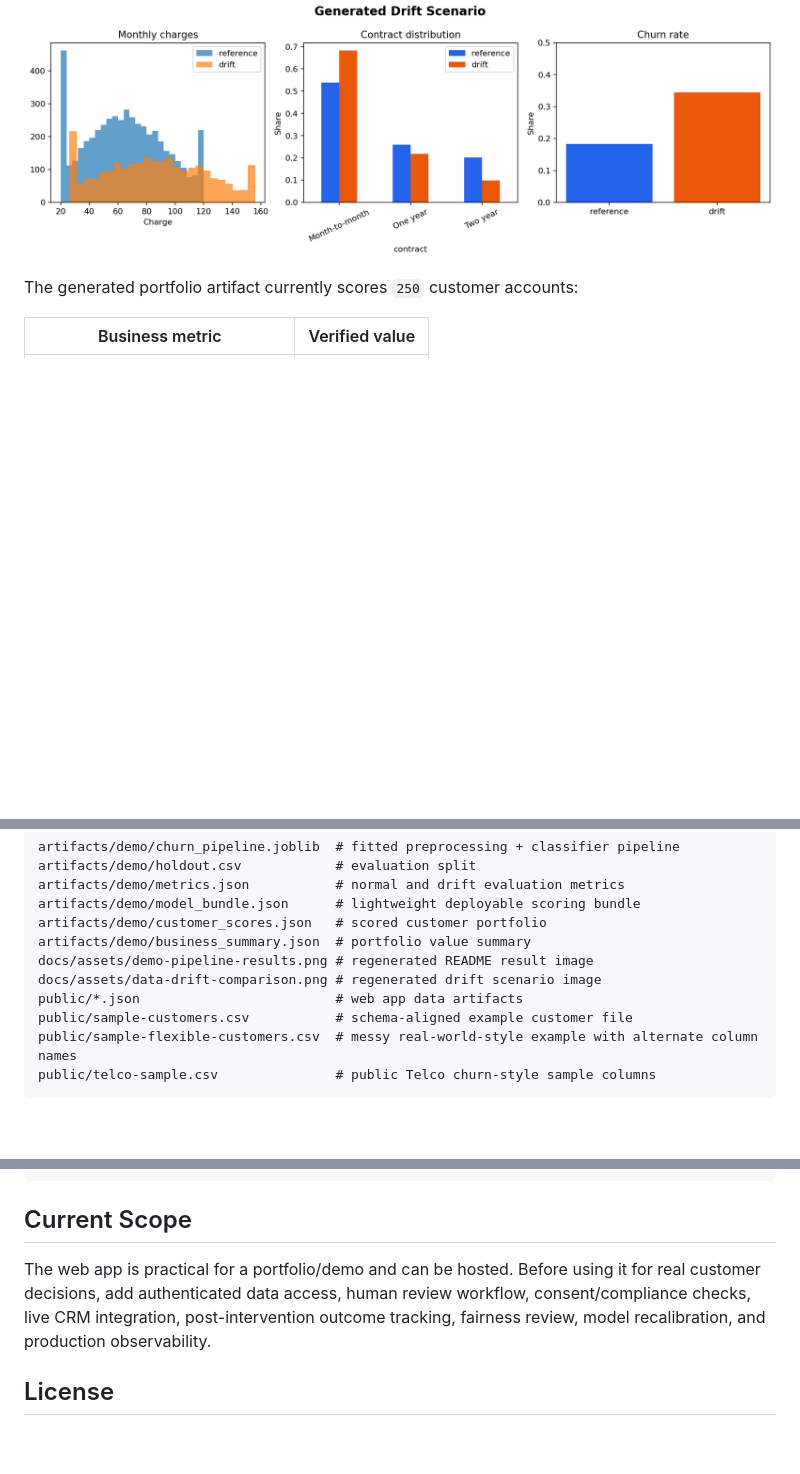
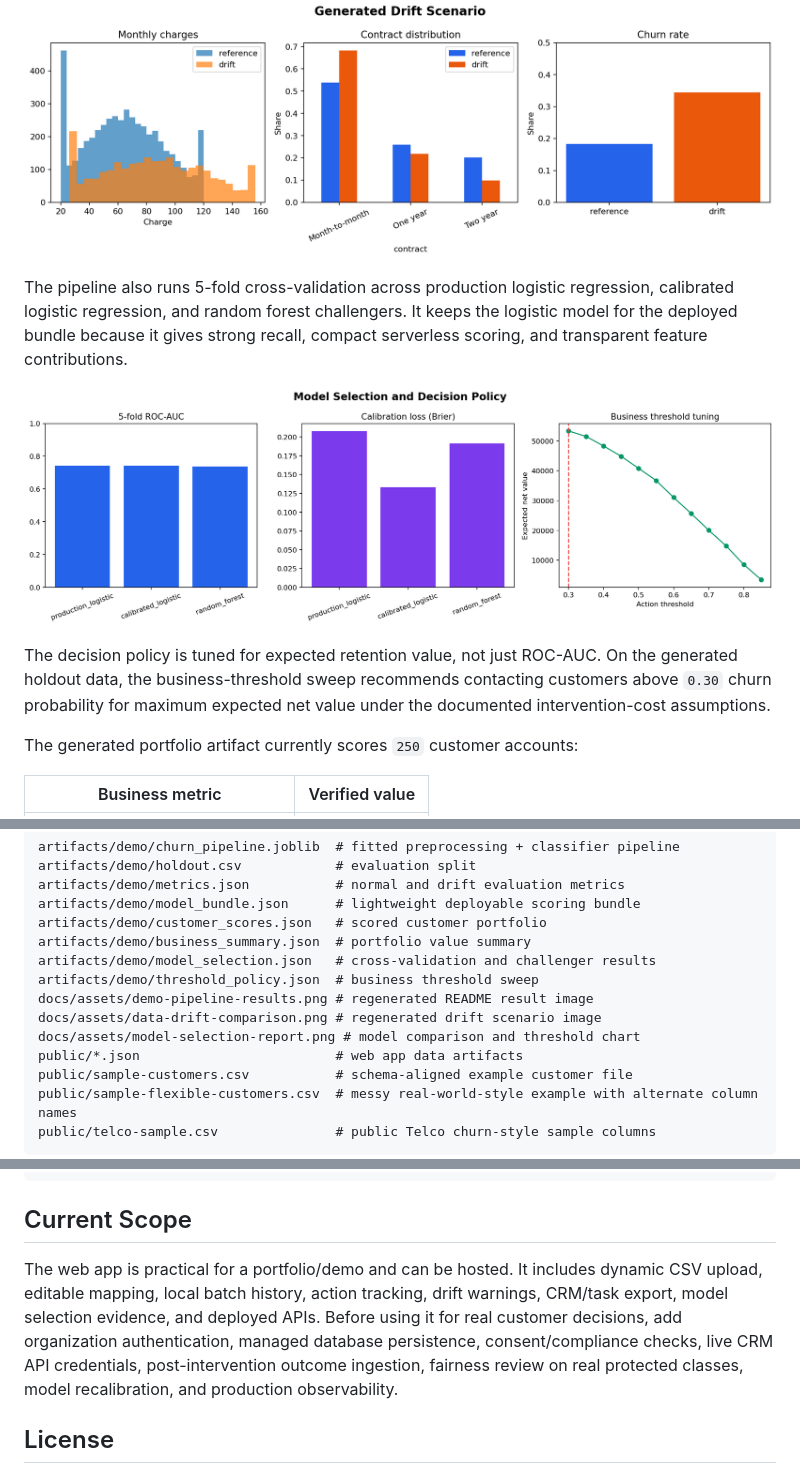
Before and after one commit to janakjocee/End-to-End-ML-Pipeline, a Markdown page: README.md, 3 parts joined by grey strips. Rendered like a GitHub page; pictures changed too: docs/assets/model-selection-report.png (added); blank space fills up the shorter version.

Commit message:
Complete ML lifecycle reporting

```diff
--- a/README.md
+++ b/README.md
@@ -57,6 +68,12 @@ The screenshot below is generated by `make demo` from a deterministic run using
 The class-balanced model favors churn recall over raw accuracy. On the generated drift dataset, ROC-AUC was `0.773`; use this dataset to exercise monitoring behavior, not as proof that drift improves a production model.
 
 ![Generated normal and drift data comparison](docs/assets/data-drift-comparison.png)
+
+The pipeline also runs 5-fold cross-validation across production logistic regression, calibrated logistic regression, and random forest challengers. It keeps the logistic model for the deployed bundle because it gives strong recall, compact serverless scoring, and transparent feature contributions.
+
+![Model selection and threshold tuning](docs/assets/model-selection-report.png)
+
+The decision policy is tuned for expected retention value, not just ROC-AUC. On the generated holdout data, the business-threshold sweep recommends contacting customers above `0.30` churn probability for maximum expected net value under the documented intervention-cost assumptions.
 
 The generated portfolio artifact currently scores `250` customer accounts:
 
@@ -90,8 +107,11 @@ artifacts/demo/metrics.json           # normal and drift evaluation metrics
 artifacts/demo/model_bundle.json      # lightweight deployable scoring bundle
 artifacts/demo/customer_scores.json   # scored customer portfolio
 artifacts/demo/business_summary.json  # portfolio value summary
+artifacts/demo/model_selection.json   # cross-validation and challenger results
+artifacts/demo/threshold_policy.json  # business threshold sweep
 docs/assets/demo-pipeline-results.png # regenerated README result image
 docs/assets/data-drift-comparison.png # regenerated drift scenario image
+docs/assets/model-selection-report.png # model comparison and threshold chart
 public/*.json                         # web app data artifacts
 public/sample-customers.csv           # schema-aligned example customer file
 public/sample-flexible-customers.csv  # messy real-world-style example with alternate column names
@@ -283,7 +304,7 @@ npm run build
 
 ## Current Scope
 
-The web app is practical for a portfolio/demo and can be hosted. Before using it for real customer decisions, add authenticated data access, human review workflow, consent/compliance checks, live CRM integration, post-intervention outcome tracking, fairness review, model recalibration, and production observability.
+The web app is practical for a portfolio/demo and can be hosted. It includes dynamic CSV upload, editable mapping, local batch history, action tracking, drift warnings, CRM/task export, model selection evidence, and deployed APIs. Before using it for real customer decisions, add organization authentication, managed database persistence, consent/compliance checks, live CRM API credentials, post-intervention outcome ingestion, fairness review on real protected classes, model recalibration, and production observability.
 
 ## License
 
```
Also changed, not shown: other parts of README.md (+12 -0 lines), docs/completion-report.md (added, +37 -0 lines), docs/model-card.md (+17 -2 lines), public/model-selection-report.png (added), 10 other files.
